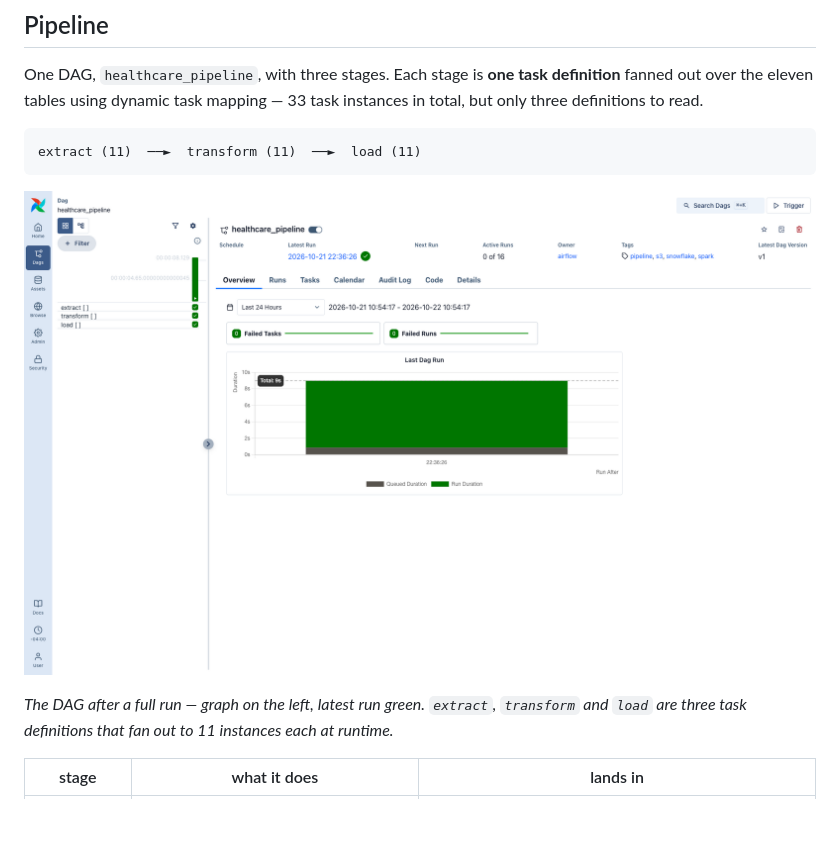
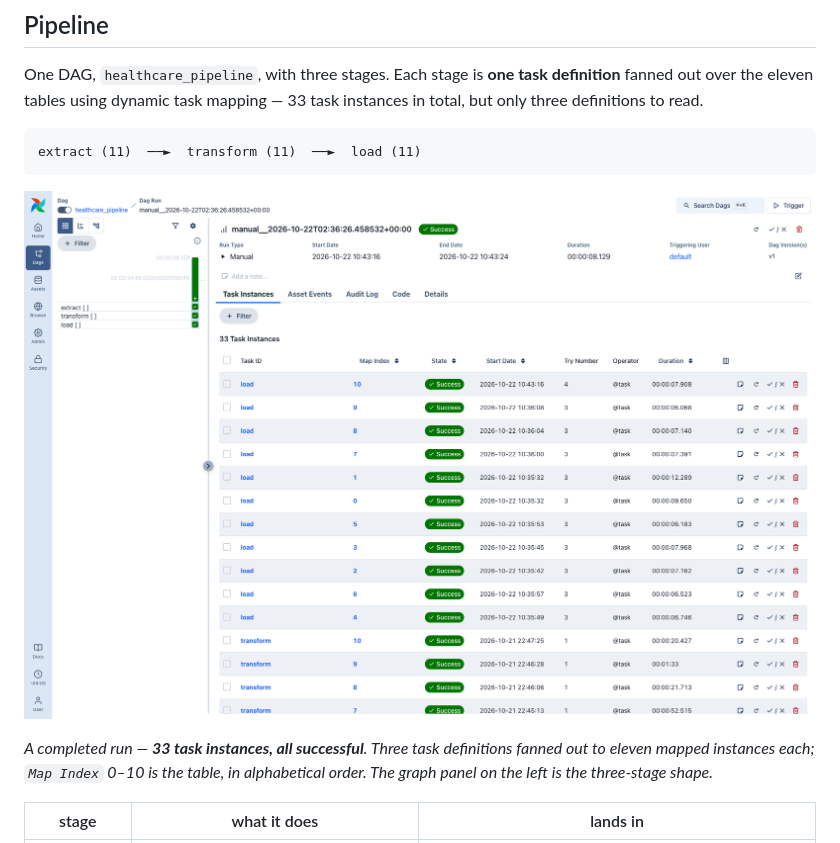
Before and after one commit to amritmaniaryal/de-e2e-healthcare-pipeline, a Markdown page: README.md, the part around the change. Drawn GitHub-style; pictures changed too: docs/airflow-dag.png (deleted), docs/airflow-run-detail.png (added); blank space fills up the shorter version.

Commit message:
docs: replace overview screenshot with the run detail (33 task instances)
The overview showed the graph but not the fan-out. The run detail shows all 33 mapped task instances, their map indices, durations and states in one view, which is the more useful image for the README.

````diff
--- a/README.md
+++ b/README.md
@@ -52,11 +52,11 @@ task instances in total, but only three definitions to read.
 extract (11)  ──►  transform (11)  ──►  load (11)
 ```
 
-![Airflow DAG view: healthcare_pipeline with extract, transform and load](docs/airflow-dag.png)
+![Airflow run detail: 33 task instances across extract, transform and load](docs/airflow-run-detail.png)
 
-*The DAG after a full run — graph on the left, latest run green. `extract`,
-`transform` and `load` are three task definitions that fan out to 11 instances
-each at runtime.*
+*A completed run — **33 task instances, all successful**. Three task definitions
+fanned out to eleven mapped instances each; `Map Index` 0–10 is the table, in
+alphabetical order. The graph panel on the left is the three-stage shape.*
 
 | stage | what it does | lands in |
 |---|---|---|
````
